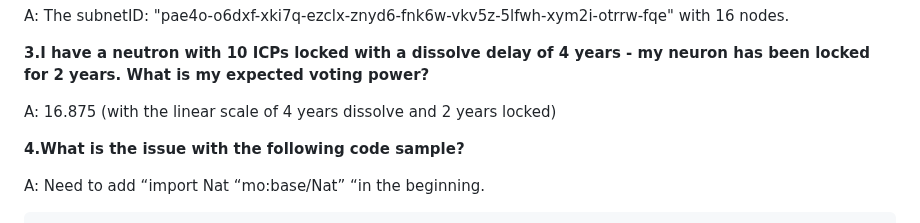
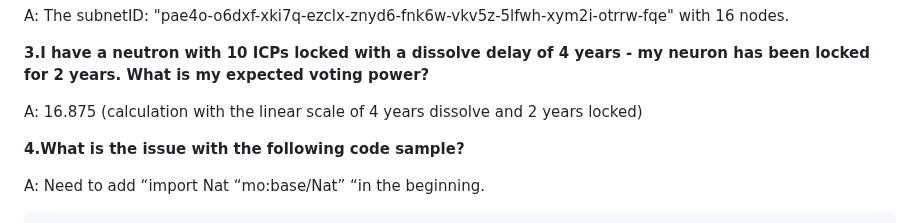
Before and after one commit to ozkangurhan/motokobootcamp2023, a Markdown page: day2/questions.md, the part around the change. GitHub-like rendering.

```diff
--- a/day2/questions.md
+++ b/day2/questions.md
@@ -10,7 +10,7 @@ A: The subnetID: "pae4o-o6dxf-xki7q-ezclx-znyd6-fnk6w-vkv5z-5lfwh-xym2i-otrrw-fq
 
 **3.I have a neutron with 10 ICPs locked with a dissolve delay of 4 years - my neuron has been locked for 2 years. What is my expected voting power?**
 
-A: 16.875 (with the linear scale of 4 years dissolve and 2 years locked)
+A: 16.875 (calculation with the linear scale of 4 years dissolve and 2 years locked)
 
 **4.What is the issue with the following code sample?**
 
```
